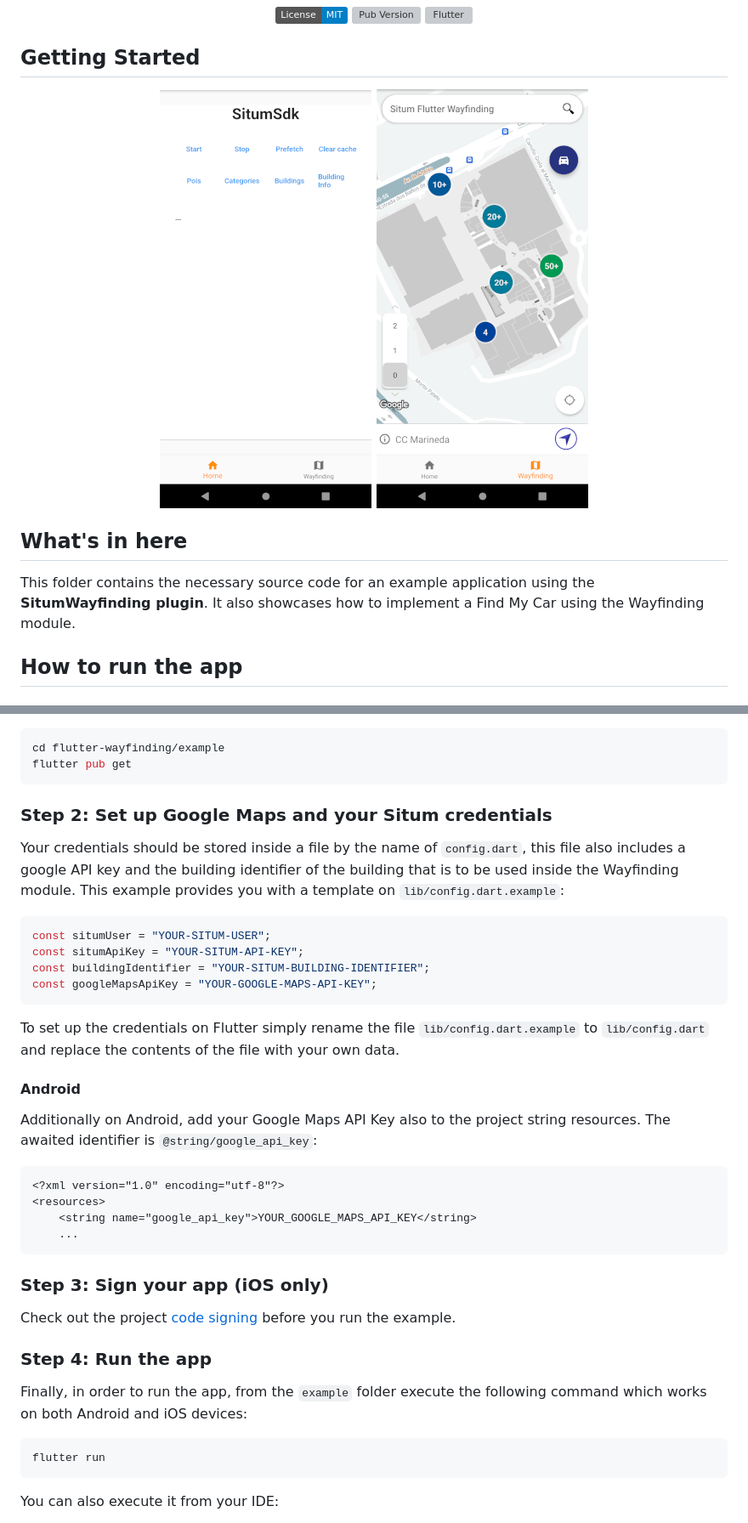
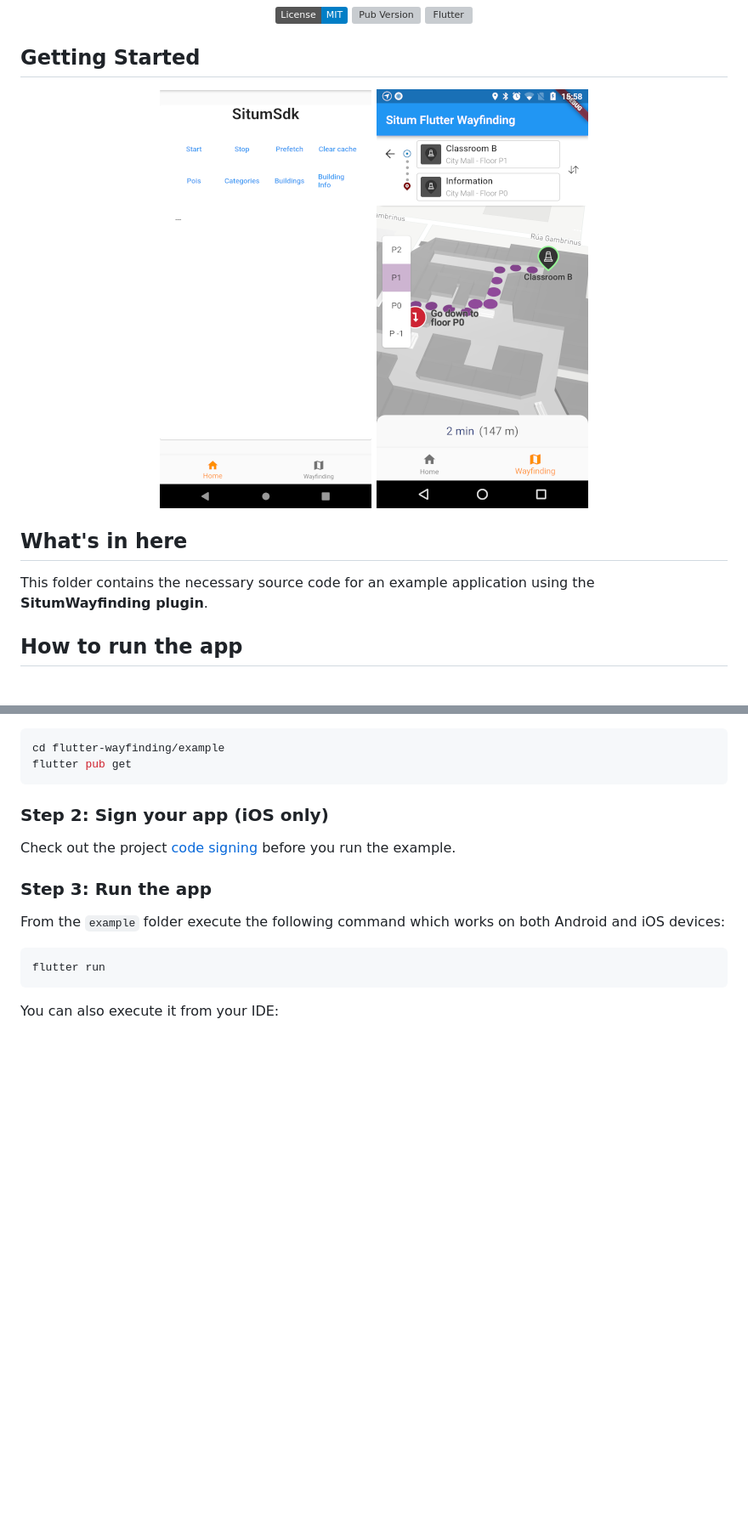
Before and after one commit to situmtech/flutter, a Markdown page: example/README.md, 2 parts joined by grey strips. Shown: that part at 85% size. Drawn GitHub-style; pictures changed too: example/docs/assets/wyf_preview.png; badges without logos; blank space fills up the shorter version; grey boxes are pictures that could not be loaded.

````diff
--- a/example/README.md
+++ b/example/README.md
@@ -25,7 +25,7 @@ A sample Flutter application to start learning the power of [Situm's Flutter Way
 
 ## What's in here <a name="whatsinhere"/>
 
-This folder contains the necessary source code for an example application using the **SitumWayfinding plugin**. It also showcases how to implement a Find My Car using the Wayfinding module.
+This folder contains the necessary source code for an example application using the **SitumWayfinding plugin**.
 
 ## How to run the app <a name="howtorun"/>
 
@@ -44,38 +44,13 @@ cd flutter-wayfinding/example
 flutter pub get
 ```
 
-### Step 2: Set up Google Maps and your Situm credentials <a name="config"/>
-
-Your credentials should be stored inside a file by the name of `config.dart`, this file also includes a google API key and the building identifier of the building that is to be used inside the Wayfinding module. This example provides you with a template on `lib/config.dart.example`:
-
-```dart
-const situmUser = "YOUR-SITUM-USER";
-const situmApiKey = "YOUR-SITUM-API-KEY";
-const buildingIdentifier = "YOUR-SITUM-BUILDING-IDENTIFIER";
-const googleMapsApiKey = "YOUR-GOOGLE-MAPS-API-KEY";
-```
-
-To set up the credentials on Flutter simply rename the file `lib/config.dart.example` to `lib/config.dart` and replace the contents of the file with your own data.
-
-#### Android
-
-Additionally on Android, add your Google Maps API Key also to the project string resources.
-The awaited identifier is `@string/google_api_key`:
-
-```xml
-<?xml version="1.0" encoding="utf-8"?>
-<resources>
-    <string name="google_api_key">YOUR_GOOGLE_MAPS_API_KEY</string>
-    ...
-```
-
-### Step 3: Sign your app <a name="signapplication"></a> (iOS only)
+### Step 2: Sign your app <a name="signapplication"></a> (iOS only)
 
 Check out the project [code signing](https://developer.apple.com/support/code-signing/) before you run the example.
 
-### Step 4: Run the app <a name="runapplication"></a>
+### Step 3: Run the app <a name="runapplication"></a>
 
-Finally, in order to run the app, from the `example` folder execute the following command which works on both Android and iOS devices:
+From the `example` folder execute the following command which works on both Android and iOS devices:
 
 ```bash
 flutter run
````
Also changed, not shown: other parts of example/README.md (+0 -1 lines), CHANGELOG_UNRELEASED.md (+5 -3 lines), README.md (+1 -78 lines).
